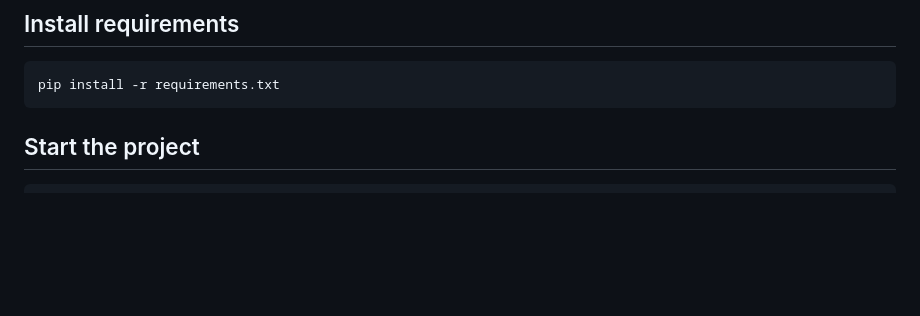
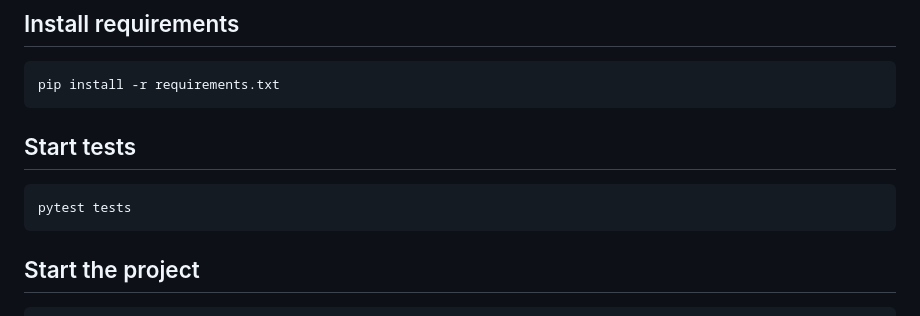
Before and after one commit to FlesinArtur/Flask-first-project, a Markdown page: README.md, the part around the change. Rendered like a GitHub page; blank space fills up the shorter version.

````diff
--- a/README.md
+++ b/README.md
@@ -11,6 +11,10 @@ source venv/bin/activate
 ## Install requirements
 ```
 pip install -r requirements.txt
+```
+## Start tests
+```
+pytest tests
 ```
 ## Start the project
 ```
````
